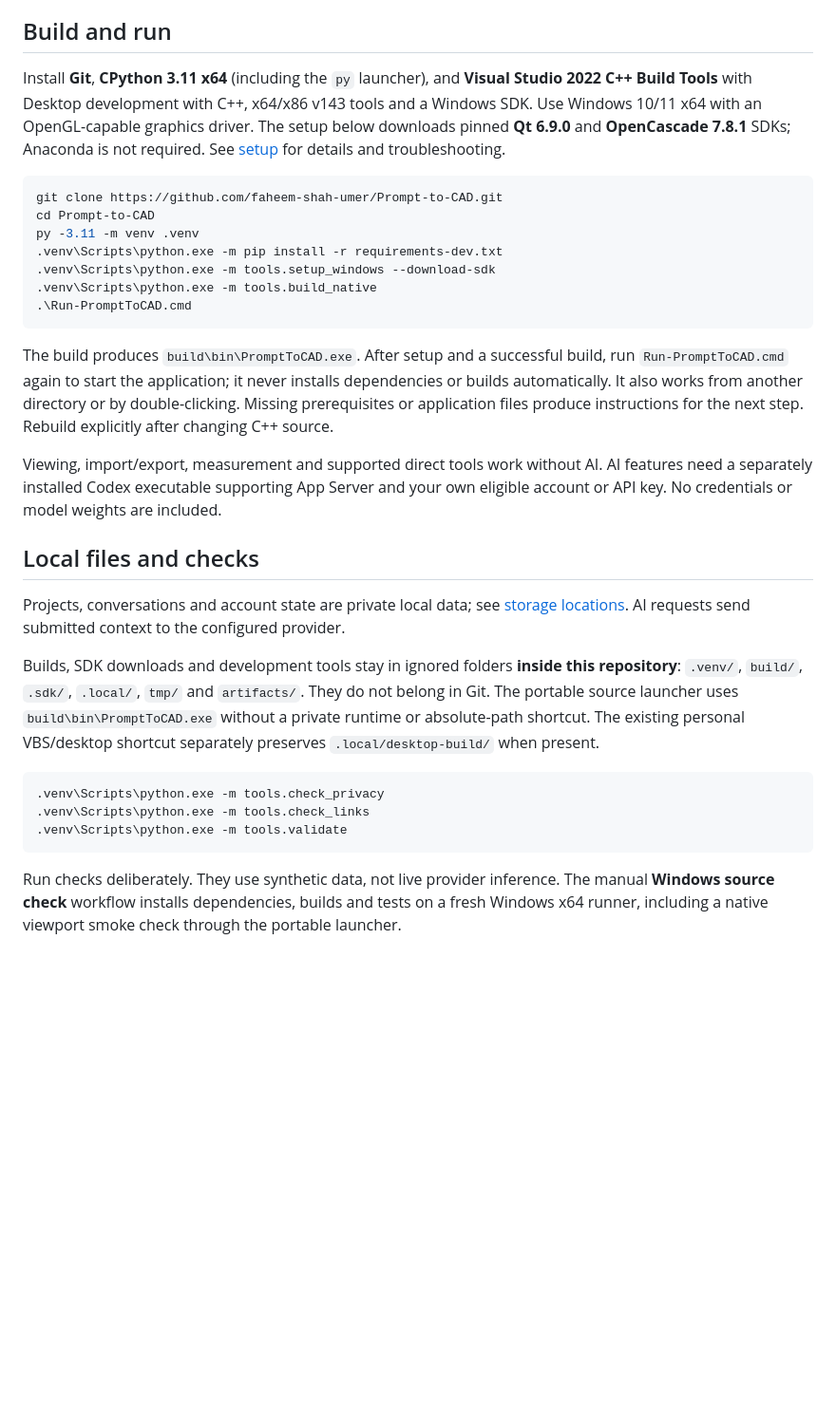
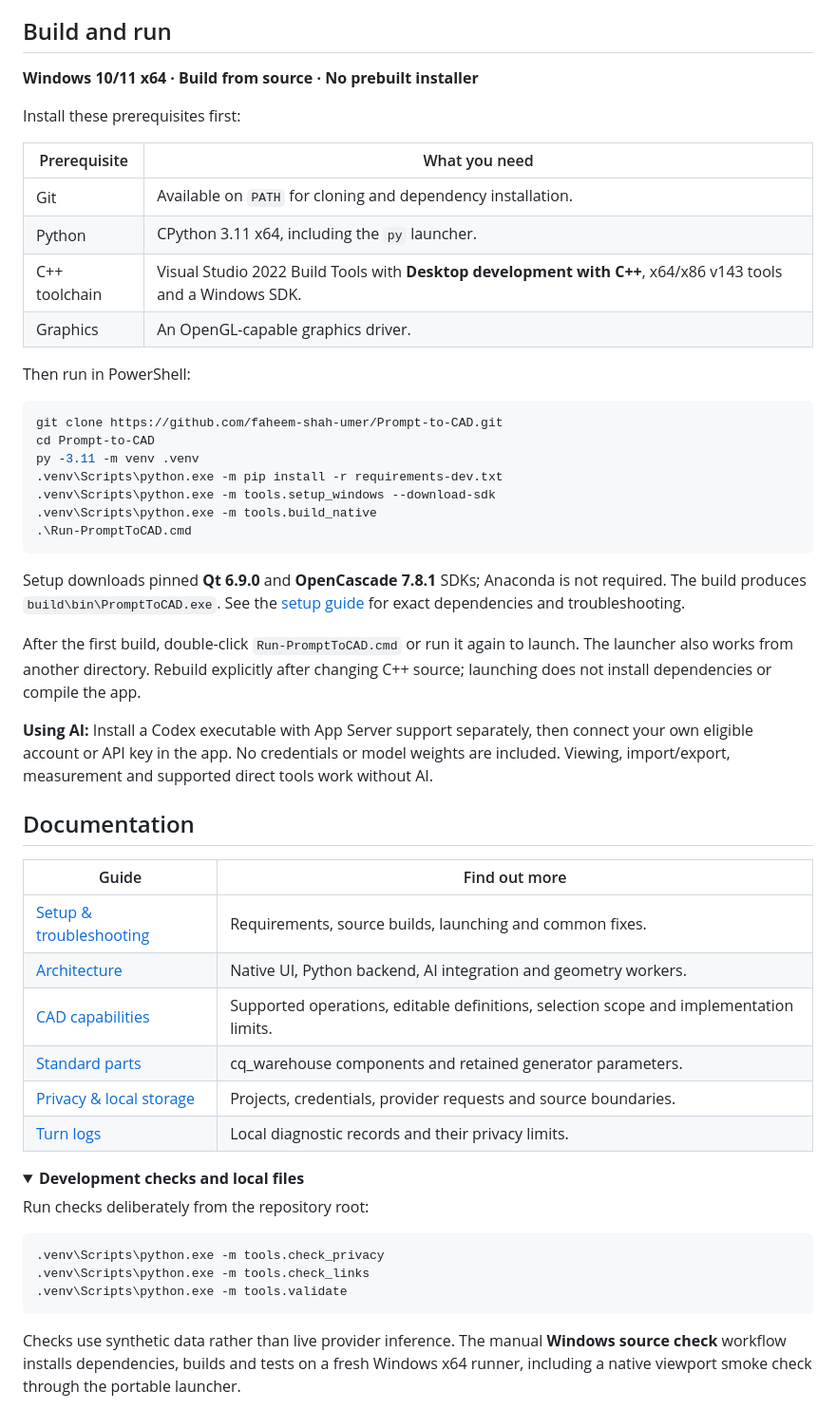
Before and after one commit to faheem-shah-umer/Prompt-to-CAD, a Markdown page: README.md, the part around one of its changes. Shown at 95% size. Drawn GitHub-style; folded sections open; blank space fills up the shorter version.

````diff
--- a/README.md
+++ b/README.md
@@ -24,7 +66,18 @@ Imported files do not gain invented feature history. Full sketch constraints, si
 
 ## Build and run
 
-Install **Git**, **CPython 3.11 x64** (including the `py` launcher), and **Visual Studio 2022 C++ Build Tools** with Desktop development with C++, x64/x86 v143 tools and a Windows SDK. Use Windows 10/11 x64 with an OpenGL-capable graphics driver. The setup below downloads pinned **Qt 6.9.0** and **OpenCascade 7.8.1** SDKs; Anaconda is not required. See [setup](docs/setup.md) for details and troubleshooting.
+**Windows 10/11 x64 · Build from source · No prebuilt installer**
+
+Install these prerequisites first:
+
+| Prerequisite | What you need |
+| --- | --- |
+| Git | Available on `PATH` for cloning and dependency installation. |
+| Python | CPython 3.11 x64, including the `py` launcher. |
+| C++ toolchain | Visual Studio 2022 Build Tools with **Desktop development with C++**, x64/x86 v143 tools and a Windows SDK. |
+| Graphics | An OpenGL-capable graphics driver. |
+
+Then run in PowerShell:
 
 ```powershell
 git clone https://github.com/faheem-shah-umer/Prompt-to-CAD.git
@@ -36,15 +89,27 @@ py -3.11 -m venv .venv
 .\Run-PromptToCAD.cmd
 ```
 
-The build produces `build\bin\PromptToCAD.exe`. After setup and a successful build, run `Run-PromptToCAD.cmd` again to start the application; it never installs dependencies or builds automatically. It also works from another directory or by double-clicking. Missing prerequisites or application files produce instructions for the next step. Rebuild explicitly after changing C++ source.
+Setup downloads pinned **Qt 6.9.0** and **OpenCascade 7.8.1** SDKs; Anaconda is not required. The build produces `build\bin\PromptToCAD.exe`. See the [setup guide](docs/setup.md) for exact dependencies and troubleshooting.
 
-Viewing, import/export, measurement and supported direct tools work without AI. AI features need a separately installed Codex executable supporting App Server and your own eligible account or API key. No credentials or model weights are included.
+After the first build, double-click `Run-PromptToCAD.cmd` or run it again to launch. The launcher also works from another directory. Rebuild explicitly after changing C++ source; launching does not install dependencies or compile the app.
 
-## Local files and checks
+**Using AI:** Install a Codex executable with App Server support separately, then connect your own eligible account or API key in the app. No credentials or model weights are included. Viewing, import/export, measurement and supported direct tools work without AI.
 
-Projects, conversations and account state are private local data; see [storage locations](docs/privacy.md). AI requests send submitted context to the configured provider.
+## Documentation
 
-Builds, SDK downloads and development tools stay in ignored folders **inside this repository**: `.venv/`, `build/`, `.sdk/`, `.local/`, `tmp/` and `artifacts/`. They do not belong in Git. The portable source launcher uses `build\bin\PromptToCAD.exe` without a private runtime or absolute-path shortcut. The existing personal VBS/desktop shortcut separately preserves `.local/desktop-build/` when present.
+| Guide | Find out more |
+| --- | --- |
+| [Setup & troubleshooting](docs/setup.md) | Requirements, source builds, launching and common fixes. |
+| [Architecture](docs/architecture.md) | Native UI, Python backend, AI integration and geometry workers. |
+| [CAD capabilities](docs/agentic-cad.md) | Supported operations, editable definitions, selection scope and implementation limits. |
+| [Standard parts](docs/standard-parts.md) | cq_warehouse components and retained generator parameters. |
+| [Privacy & local storage](docs/privacy.md) | Projects, credentials, provider requests and source boundaries. |
+| [Turn logs](docs/turn-logs.md) | Local diagnostic records and their privacy limits. |
+
+<details>
+<summary><strong>Development checks and local files</strong></summary>
+
+Run checks deliberately from the repository root:
 
 ```powershell
 .venv\Scripts\python.exe -m tools.check_privacy
@@ -52,5 +117,5 @@ Builds, SDK downloads and development tools stay in ignored folders **inside thi
 .venv\Scripts\python.exe -m tools.validate
 ```
 
-Run checks deliberately. They use synthetic data, not live provider inference. The manual **Windows source check** workflow installs dependencies, builds and tests on a fresh Windows x64 runner, including a native viewport smoke check through the portable launcher.
+Checks use synthetic data rather than live provider inference. The manual **Windows source check** workflow installs dependencies, builds and tests on a fresh Windows x64 runner, including a native viewport smoke check through the portable launcher.
 
````
Also changed, not shown: other parts of README.md (+70 -16 lines), docs/demo-media.md (added, +30 -0 lines), docs/privacy.md (+2 -2 lines), site/assets/pen-plotter-workspace.png (added), 3 other files.
